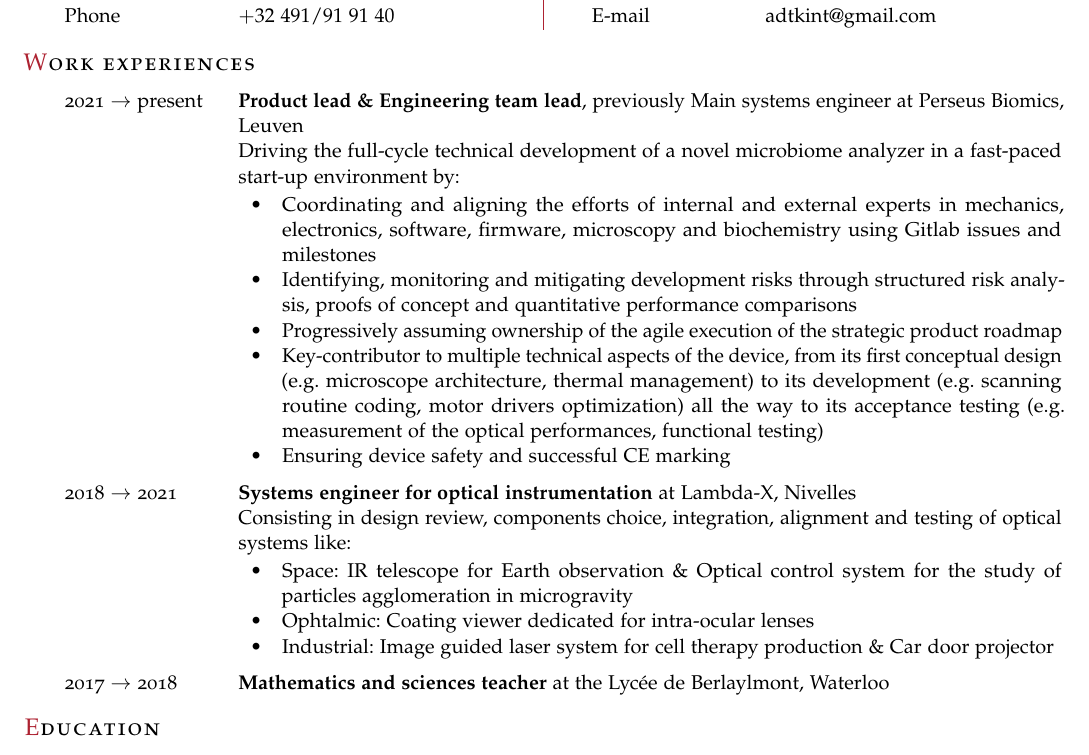
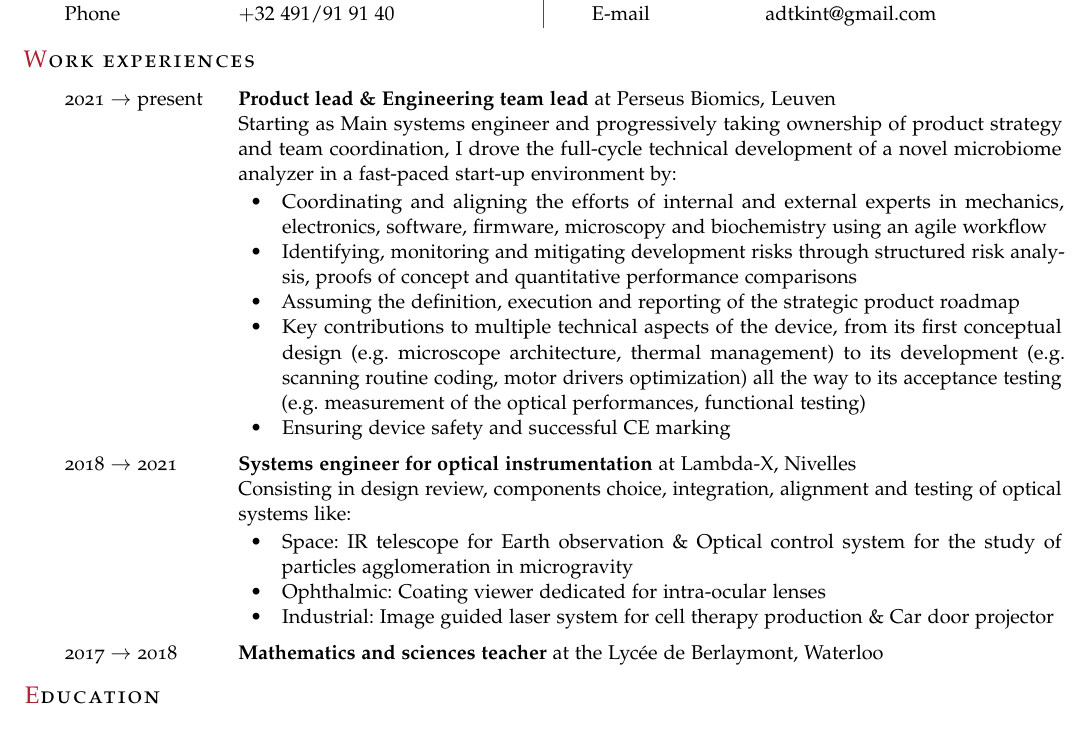
Before and after one commit to adrien950/cv, a LaTeX document (main.tex): part of the page, cut so that both start at the same text. Compiled offline with pdfLaTeX.

Commit message:
Reformulating the evolution from system engineer to product and team lead

```diff
--- a/main.tex
+++ b/main.tex
@@ -64,13 +64,13 @@
 
         %\pdfbookmark[1]{Irgendwas}{irgendwas}
         \begin{cvlist}{\textcolor{Maroon}{W}\spacedlowsmallcaps{ork experiences}}\label{Experience}
-            \item[2021 $\rightarrow$ present] \textbf{Product lead \& Engineering team lead}, previously Main systems engineer at Perseus Biomics, Leuven\\
-            Driving the full-cycle technical development of a novel microbiome analyzer in a fast-paced start-up environment by: % automated microbiome analyzer
+            \item[2021 $\rightarrow$ present] \textbf{Product lead \& Engineering team lead} at Perseus Biomics, Leuven\\ %\textit{Title recently formalized, role progressively assumed since joining}\\
+            Starting as Main systems engineer and progressively taking ownership of product strategy and team coordination, I drove the full-cycle technical development of a novel microbiome analyzer in a fast-paced start-up environment by: % automated microbiome analyzer
             \begin{itemize}
-                \item Coordinating and aligning the efforts of internal and external experts in mechanics, electronics, software, firmware, microscopy and biochemistry using Gitlab issues and milestones
+                \item Coordinating and aligning the efforts of internal and external experts in mechanics, electronics, software, firmware, microscopy and biochemistry using an agile workflow %Gitlab issues and milestones
 				\item Identifying, monitoring and mitigating development risks through structured risk analysis, proofs of concept and quantitative performance comparisons
-                \item Progressively assuming ownership of the agile execution of the strategic product roadmap
-                \item Key-contributor to multiple technical aspects of the device, from its first conceptual design (e.g. microscope architecture, thermal management) to its development (e.g. scanning routine coding, motor drivers optimization) all the way to its acceptance testing (e.g. measurement of the optical performances, functional testing)
+                \item Assuming the definition, execution and reporting of the strategic product roadmap
+                \item Key contributions to multiple technical aspects of the device, from its first conceptual design (e.g. microscope architecture, thermal management) to its development (e.g. scanning routine coding, motor drivers optimization) all the way to its acceptance testing (e.g. measurement of the optical performances, functional testing)
                 %/measurement of the optical resolution and of the illumination homogeneity, determination of the sources of background
                 %/design of a fibered dual color illumination system including the selection of the laser diodes, their TEC and current drivers and the despeckler, organizing the splicing of the components.
                 %/test and selection of the autofocus metric
@@ -83,10 +83,10 @@
 			Consisting in design review, components choice, integration, alignment and testing of optical systems like:
 			\begin{itemize}
 				\item Space: IR telescope for Earth observation \& Optical control system for the study of particles agglomeration in microgravity
-				\item Ophtalmic: Coating viewer dedicated for intra-ocular lenses %Modiff?
+				\item Ophthalmic: Coating viewer dedicated for intra-ocular lenses %Modiff?
 				\item Industrial: Image guided laser system for cell therapy production \& Car door projector
 			\end{itemize}
-	        \item[2017 $\rightarrow$ 2018] \textbf{Mathematics and sciences teacher} at the Lyc\'ee de Berlaylmont, Waterloo
+	        \item[2017 $\rightarrow$ 2018] \textbf{Mathematics and sciences teacher} at the Lyc\'ee de Berlaymont, Waterloo
             % \item[2014 August] \textbf{Summer internship} at eXia Belgium, a spin-off company of the Vrije Universiteit Brussel, Dep. Electronics \& Informatics (ETRO)
  %               \textbf{Function}: Programming of a user interface and a recogni-\\tion algorithm using adaptive signal processing in Matlab
  %               \textit{This internship really learned me to lead a project by my own, involving a.o. autonomy, creativity and rationality skills}
```
